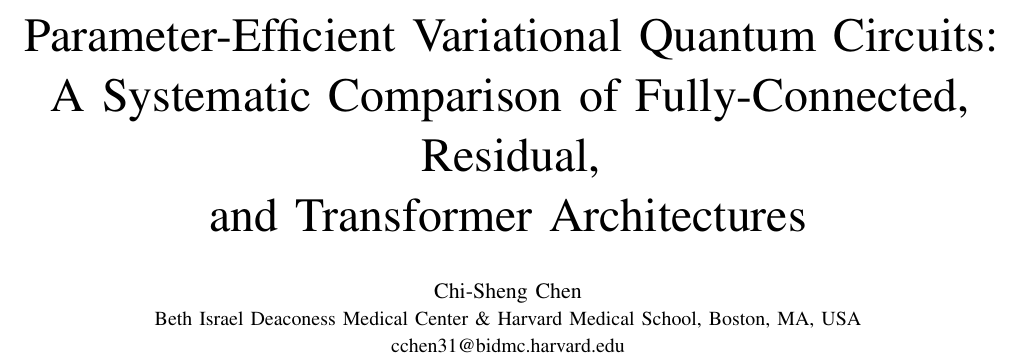
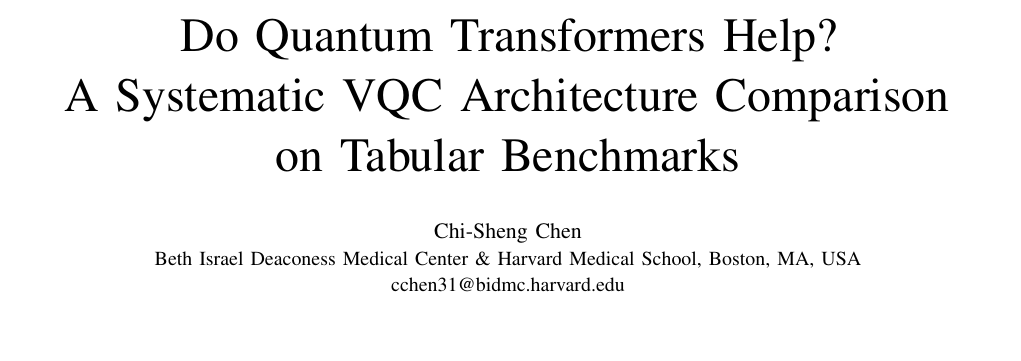
Before and after one commit to ChiShengChen/MultiLayer-FC-VQC-Transformer, a LaTeX paper (QCE26_Q_FC_Transformer/main.tex): part of page 1 of 5, cut at the place of the change, the shorter picture padded with empty space. Compiled offline with pdfLaTeX; a missing font is replaced by an installed copy or a similar font; a LaTeX package or settings file that is missing is left out.

Commit message:
Update paper title: Do Quantum Transformers Help?
Co-Authored-By: Claude Opus 4.6 (1M context) <noreply@anthropic.com>

```diff
--- a/QCE26_Q_FC_Transformer/main.tex
+++ b/QCE26_Q_FC_Transformer/main.tex
@@ -46,9 +46,9 @@
 
 \begin{document}
 
-\title{Parameter-Efficient Variational Quantum Circuits:\\
-A Systematic Comparison of Fully-Connected, Residual,\\
-and Transformer Architectures}
+\title{Do Quantum Transformers Help?\\
+A Systematic VQC Architecture Comparison\\
+on Tabular Benchmarks}
 
 \ifarxiv
 \author{
```
Also changed, not shown: paper/main.tex (+3 -3 lines).
